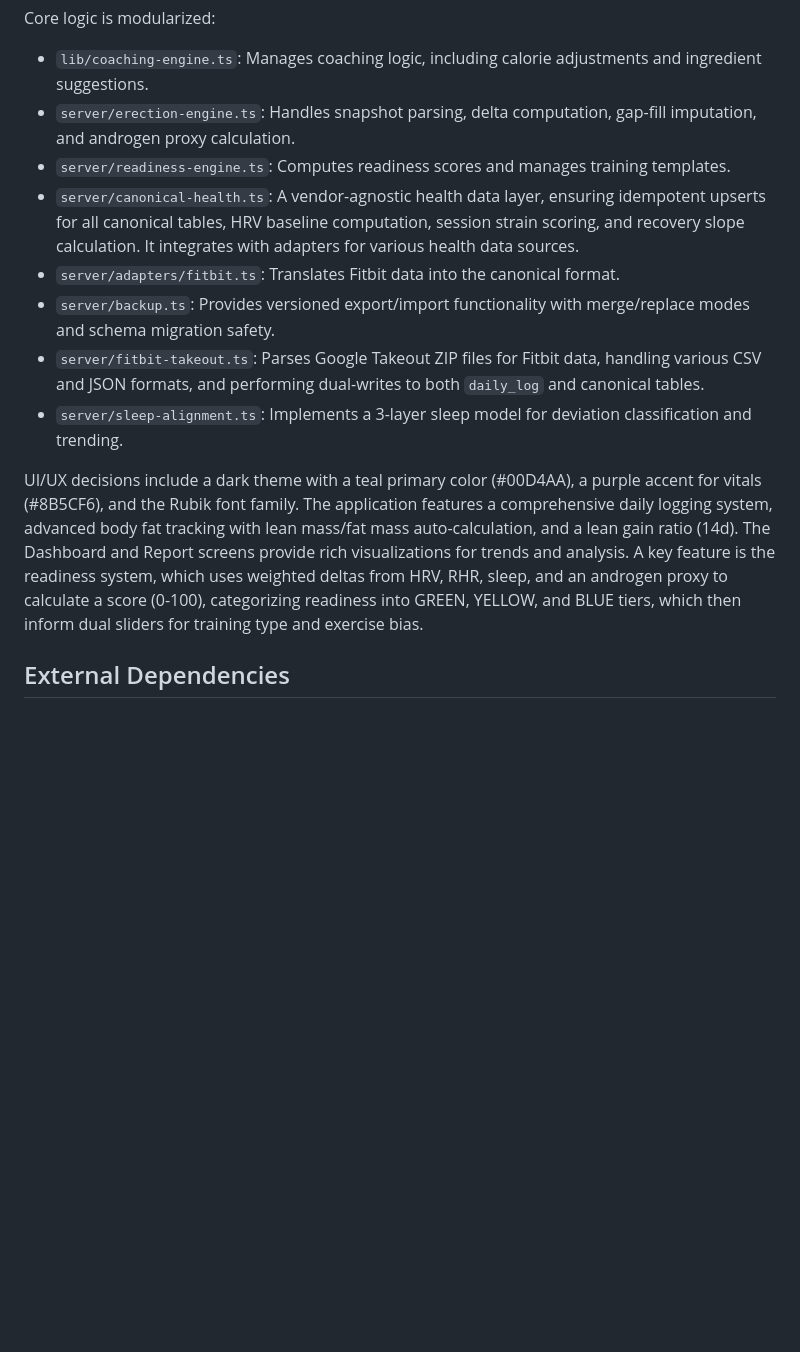
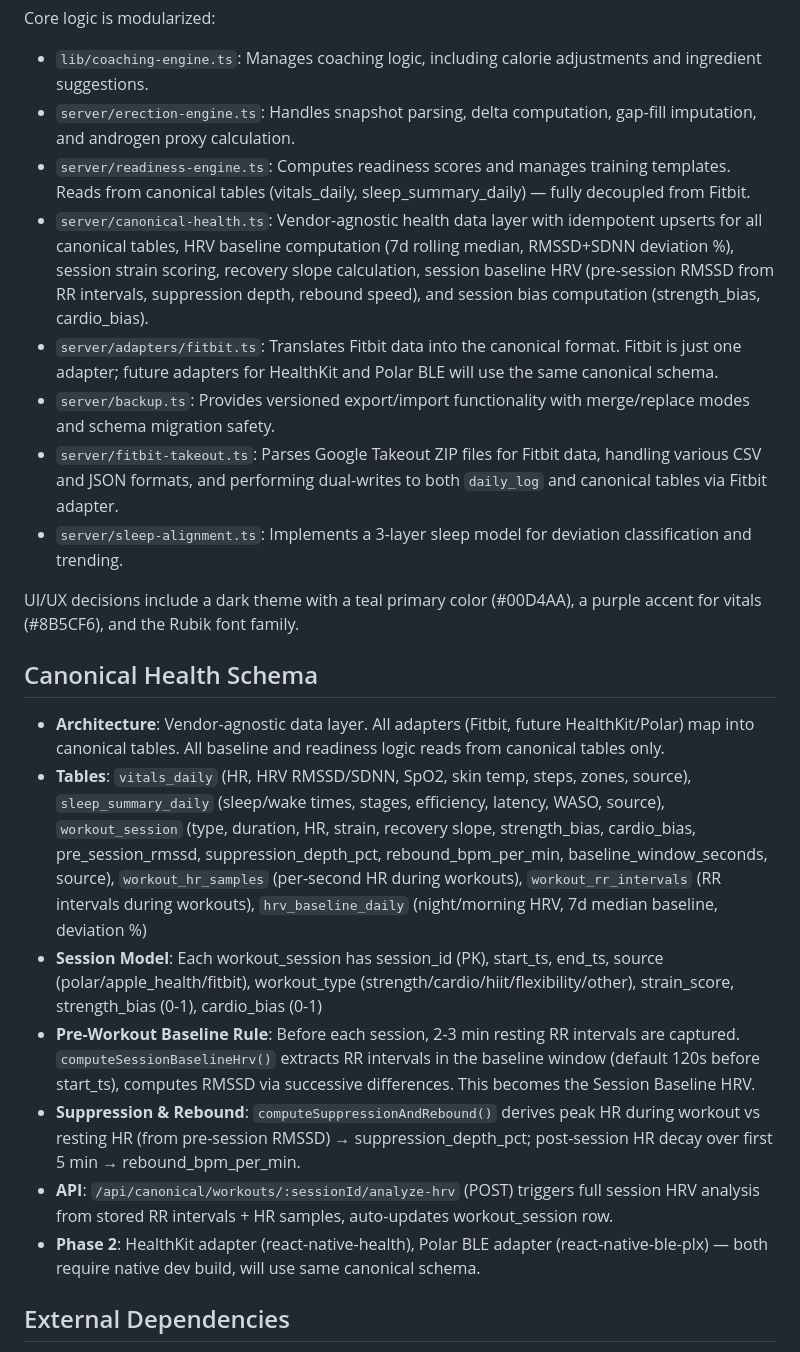
Before and after one commit to drakonoslav/bulk-coach, a Markdown page: replit.md, the part around the change. Drawn GitHub-style; blank space fills up the shorter version.

Commit message:
Add comprehensive HRV and readiness metrics to workout sessions
Update replit.md to detail the canonical health schema, including new fields for workout sessions such as strength_bias, cardio_bias, pre_session_rmssd, suppression_depth_pct, and rebound_bpm_per_min.

Replit-Commit-Author: Agent
Replit-Commit-Session-Id: f1c5c7d3-b1ac-402f-9157-32b255e6b411
Replit-Commit-Checkpoint-Type: full_checkpoint
Replit-Commit-Event-Id: 1f510b2c-9147-47d6-8646-ec03fa954506
Replit-Commit-Screenshot-Url: https://storage.googleapis.com/screenshot-production-us-central1/1f07cee0-0836-4b47-b04f-c5c24638d4fd/f1c5c7d3-b1ac-402f-9157-32b255e6b411/T3SzjXm
Replit-Helium-Checkpoint-Created: true

```diff
--- a/replit.md
+++ b/replit.md
@@ -12,14 +12,23 @@ The application is built with an Expo Router frontend, utilizing file-based rout
 Core logic is modularized:
 - `lib/coaching-engine.ts`: Manages coaching logic, including calorie adjustments and ingredient suggestions.
 - `server/erection-engine.ts`: Handles snapshot parsing, delta computation, gap-fill imputation, and androgen proxy calculation.
-- `server/readiness-engine.ts`: Computes readiness scores and manages training templates.
-- `server/canonical-health.ts`: A vendor-agnostic health data layer, ensuring idempotent upserts for all canonical tables, HRV baseline computation, session strain scoring, and recovery slope calculation. It integrates with adapters for various health data sources.
-- `server/adapters/fitbit.ts`: Translates Fitbit data into the canonical format.
+- `server/readiness-engine.ts`: Computes readiness scores and manages training templates. Reads from canonical tables (vitals_daily, sleep_summary_daily) — fully decoupled from Fitbit.
+- `server/canonical-health.ts`: Vendor-agnostic health data layer with idempotent upserts for all canonical tables, HRV baseline computation (7d rolling median, RMSSD+SDNN deviation %), session strain scoring, recovery slope calculation, session baseline HRV (pre-session RMSSD from RR intervals, suppression depth, rebound speed), and session bias computation (strength_bias, cardio_bias).
+- `server/adapters/fitbit.ts`: Translates Fitbit data into the canonical format. Fitbit is just one adapter; future adapters for HealthKit and Polar BLE will use the same canonical schema.
 - `server/backup.ts`: Provides versioned export/import functionality with merge/replace modes and schema migration safety.
-- `server/fitbit-takeout.ts`: Parses Google Takeout ZIP files for Fitbit data, handling various CSV and JSON formats, and performing dual-writes to both `daily_log` and canonical tables.
+- `server/fitbit-takeout.ts`: Parses Google Takeout ZIP files for Fitbit data, handling various CSV and JSON formats, and performing dual-writes to both `daily_log` and canonical tables via Fitbit adapter.
 - `server/sleep-alignment.ts`: Implements a 3-layer sleep model for deviation classification and trending.
 
-UI/UX decisions include a dark theme with a teal primary color (#00D4AA), a purple accent for vitals (#8B5CF6), and the Rubik font family. The application features a comprehensive daily logging system, advanced body fat tracking with lean mass/fat mass auto-calculation, and a lean gain ratio (14d). The Dashboard and Report screens provide rich visualizations for trends and analysis. A key feature is the readiness system, which uses weighted deltas from HRV, RHR, sleep, and an androgen proxy to calculate a score (0-100), categorizing readiness into GREEN, YELLOW, and BLUE tiers, which then inform dual sliders for training type and exercise bias.
+UI/UX decisions include a dark theme with a teal primary color (#00D4AA), a purple accent for vitals (#8B5CF6), and the Rubik font family.
+
+## Canonical Health Schema
+- **Architecture**: Vendor-agnostic data layer. All adapters (Fitbit, future HealthKit/Polar) map into canonical tables. All baseline and readiness logic reads from canonical tables only.
+- **Tables**: `vitals_daily` (HR, HRV RMSSD/SDNN, SpO2, skin temp, steps, zones, source), `sleep_summary_daily` (sleep/wake times, stages, efficiency, latency, WASO, source), `workout_session` (type, duration, HR, strain, recovery slope, strength_bias, cardio_bias, pre_session_rmssd, suppression_depth_pct, rebound_bpm_per_min, baseline_window_seconds, source), `workout_hr_samples` (per-second HR during workouts), `workout_rr_intervals` (RR intervals during workouts), `hrv_baseline_daily` (night/morning HRV, 7d median baseline, deviation %)
+- **Session Model**: Each workout_session has session_id (PK), start_ts, end_ts, source (polar/apple_health/fitbit), workout_type (strength/cardio/hiit/flexibility/other), strain_score, strength_bias (0-1), cardio_bias (0-1)
+- **Pre-Workout Baseline Rule**: Before each session, 2-3 min resting RR intervals are captured. `computeSessionBaselineHrv()` extracts RR intervals in the baseline window (default 120s before start_ts), computes RMSSD via successive differences. This becomes the Session Baseline HRV.
+- **Suppression & Rebound**: `computeSuppressionAndRebound()` derives peak HR during workout vs resting HR (from pre-session RMSSD) → suppression_depth_pct; post-session HR decay over first 5 min → rebound_bpm_per_min.
+- **API**: `/api/canonical/workouts/:sessionId/analyze-hrv` (POST) triggers full session HRV analysis from stored RR intervals + HR samples, auto-updates workout_session row.
+- **Phase 2**: HealthKit adapter (react-native-health), Polar BLE adapter (react-native-ble-plx) — both require native dev build, will use same canonical schema.
 
 ## External Dependencies
 - **Postgres (Neon)**: Primary database for all persistent application data.
```
